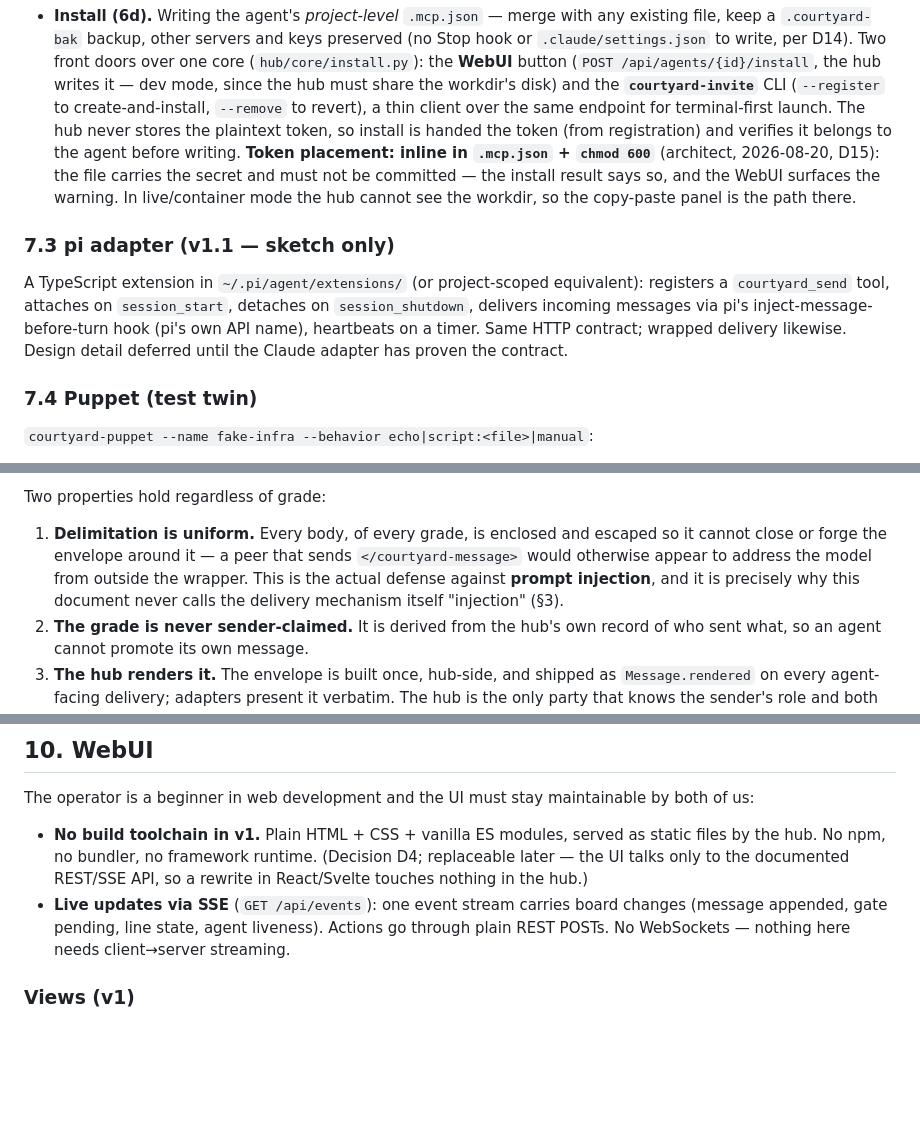
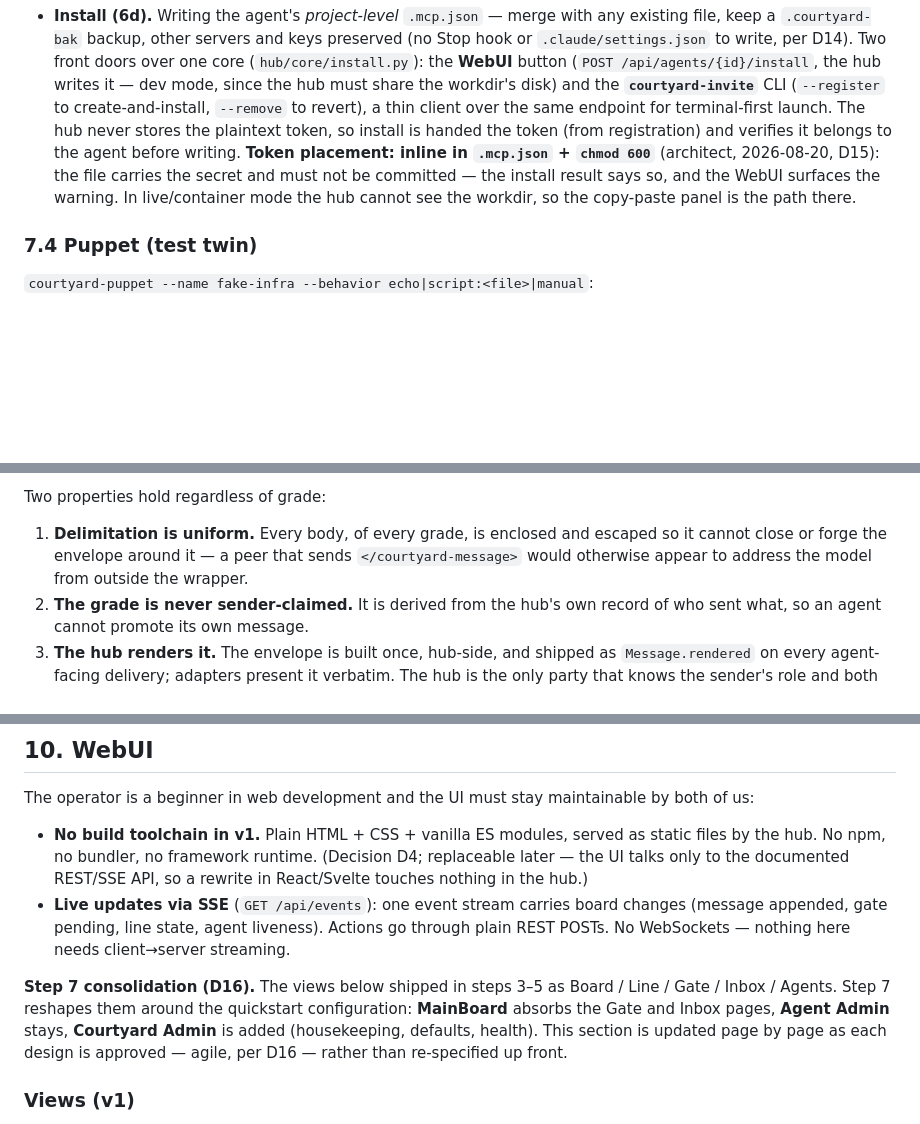
Before and after one commit to vkuusk/cbx-agent-courtyard, a Markdown page: docs/design/architecture-v1-2026-08-18.md, 3 parts joined by grey strips. Rendered like a GitHub page; blank space fills up the shorter version.

```diff
--- a/docs/design/architecture-v1-2026-08-18.md
+++ b/docs/design/architecture-v1-2026-08-18.md
@@ -434,14 +434,6 @@ All through official extension points — Claude Code itself is untouched:
   install result says so, and the WebUI surfaces the warning. In live/container mode the hub
   cannot see the workdir, so the copy-paste panel is the path there.
 
-### 7.3 pi adapter (v1.1 — sketch only)
-
-A TypeScript extension in `~/.pi/agent/extensions/` (or project-scoped equivalent): registers a
-`courtyard_send` tool, attaches on `session_start`, detaches on `session_shutdown`, delivers
-incoming messages via pi's inject-message-before-turn hook (pi's own API name), heartbeats on
-a timer. Same HTTP contract; wrapped delivery likewise. Design detail deferred until the Claude adapter has
-proven the contract.
-
 ### 7.4 Puppet (test twin)
 
 `courtyard-puppet --name fake-infra --behavior echo|script:<file>|manual`:
@@ -532,9 +524,7 @@ Two properties hold regardless of grade:
 
 1. **Delimitation is uniform.** Every body, of every grade, is enclosed and escaped so it
    cannot close or forge the envelope around it — a peer that sends `</courtyard-message>`
-   would otherwise appear to address the model from outside the wrapper. This is the actual
-   defense against **prompt injection**, and it is precisely why this document never calls
-   the delivery mechanism itself "injection" (§3).
+   would otherwise appear to address the model from outside the wrapper.
 2. **The grade is never sender-claimed.** It is derived from the hub's own record of who
    sent what, so an agent cannot promote its own message.
 3. **The hub renders it.** The envelope is built once, hub-side, and shipped as
@@ -658,6 +648,12 @@ The operator is a beginner in web development and the UI must stay maintainable
   (message appended, gate pending, line state, agent liveness). Actions go through plain REST
   POSTs. No WebSockets — nothing here needs client→server streaming.
 
+**Step 7 consolidation (D16).** The views below shipped in steps 3–5 as Board / Line / Gate /
+Inbox / Agents. Step 7 reshapes them around the quickstart configuration: **MainBoard**
+absorbs the Gate and Inbox pages, **Agent Admin** stays, **Courtyard Admin** is added
+(housekeeping, defaults, health). This section is updated page by page as each design is
+approved — agile, per D16 — rather than re-specified up front.
+
 ### Views (v1)
 
 1. **Board** — all lines with liveness badges, mode dial (auto/supervised), unread and
```
Also changed, not shown: other parts of docs/design/architecture-v1-2026-08-18.md (+6 -5 lines), docs/planning/v1-implementation-steps.md (+42 -15 lines).
